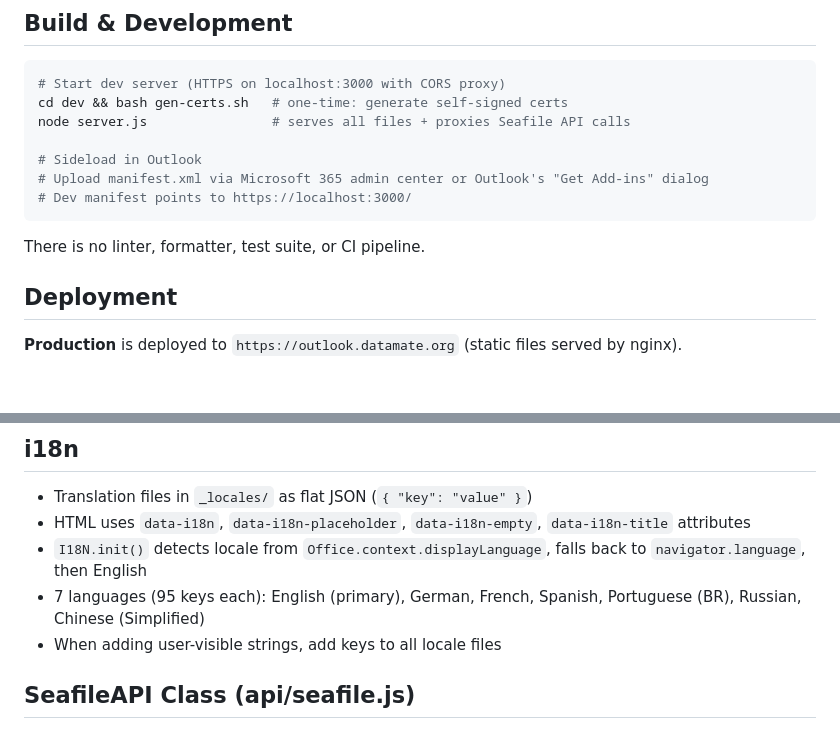
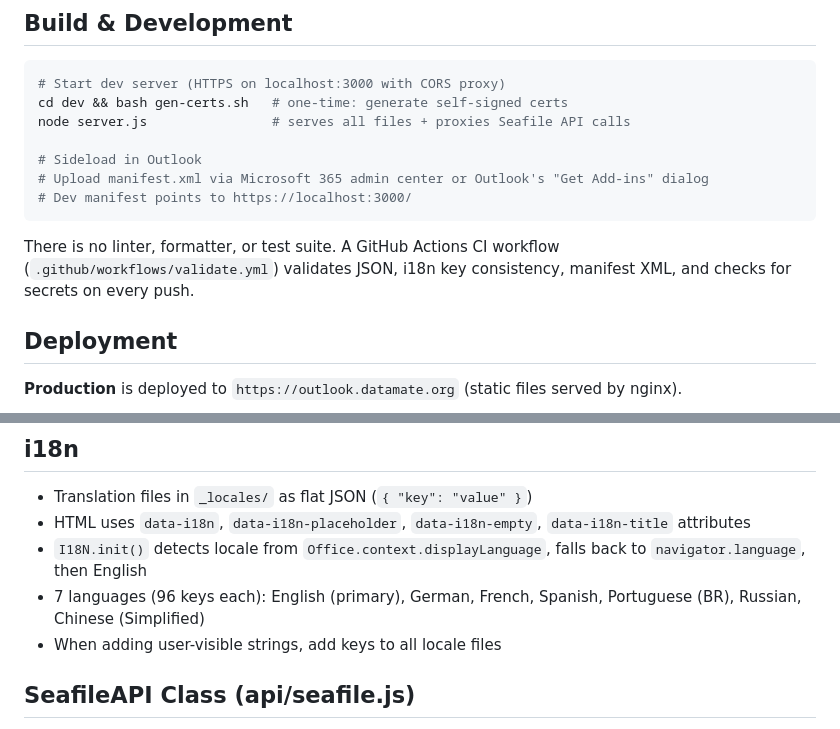
Before and after one commit to datamate-rethink-it/seafile-outlook, a Markdown page: CLAUDE.md, 2 parts joined by grey strips. GitHub-like rendering; blank space fills up the shorter version.

Commit message:
Update README and CLAUDE.md to reflect current state
- CLAUDE.md: CI workflow exists now, update key count to 96
- README.md: dark mode follows Outlook theme, not OS preference

Co-Authored-By: Claude Opus 4.6 (1M context) <noreply@anthropic.com>

````diff
--- a/CLAUDE.md
+++ b/CLAUDE.md
@@ -51,7 +51,7 @@ node server.js                # serves all files + proxies Seafile API calls
 # Dev manifest points to https://localhost:3000/
 ```
 
-There is no linter, formatter, test suite, or CI pipeline.
+There is no linter, formatter, or test suite. A GitHub Actions CI workflow (`.github/workflows/validate.yml`) validates JSON, i18n key consistency, manifest XML, and checks for secrets on every push.
 
 ## Deployment
 
@@ -110,7 +110,7 @@ There is no linter, formatter, test suite, or CI pipeline.
 - Translation files in `_locales/` as flat JSON (`{ "key": "value" }`)
 - HTML uses `data-i18n`, `data-i18n-placeholder`, `data-i18n-empty`, `data-i18n-title` attributes
 - `I18N.init()` detects locale from `Office.context.displayLanguage`, falls back to `navigator.language`, then English
-- 7 languages (95 keys each): English (primary), German, French, Spanish, Portuguese (BR), Russian, Chinese (Simplified)
+- 7 languages (96 keys each): English (primary), German, French, Spanish, Portuguese (BR), Russian, Chinese (Simplified)
 - When adding user-visible strings, add keys to all locale files
 
 ## SeafileAPI Class (api/seafile.js)
````
Also changed, not shown: README.md (+1 -1 lines).
